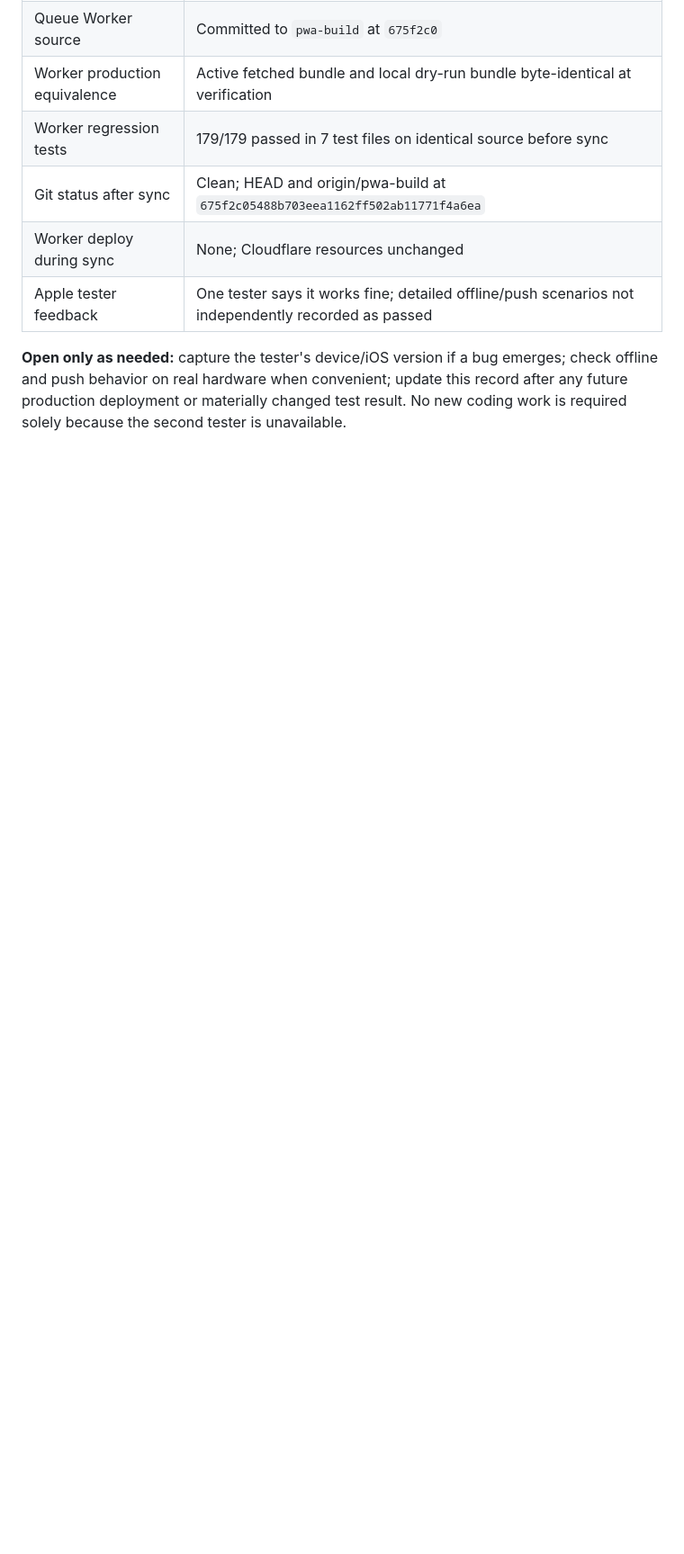
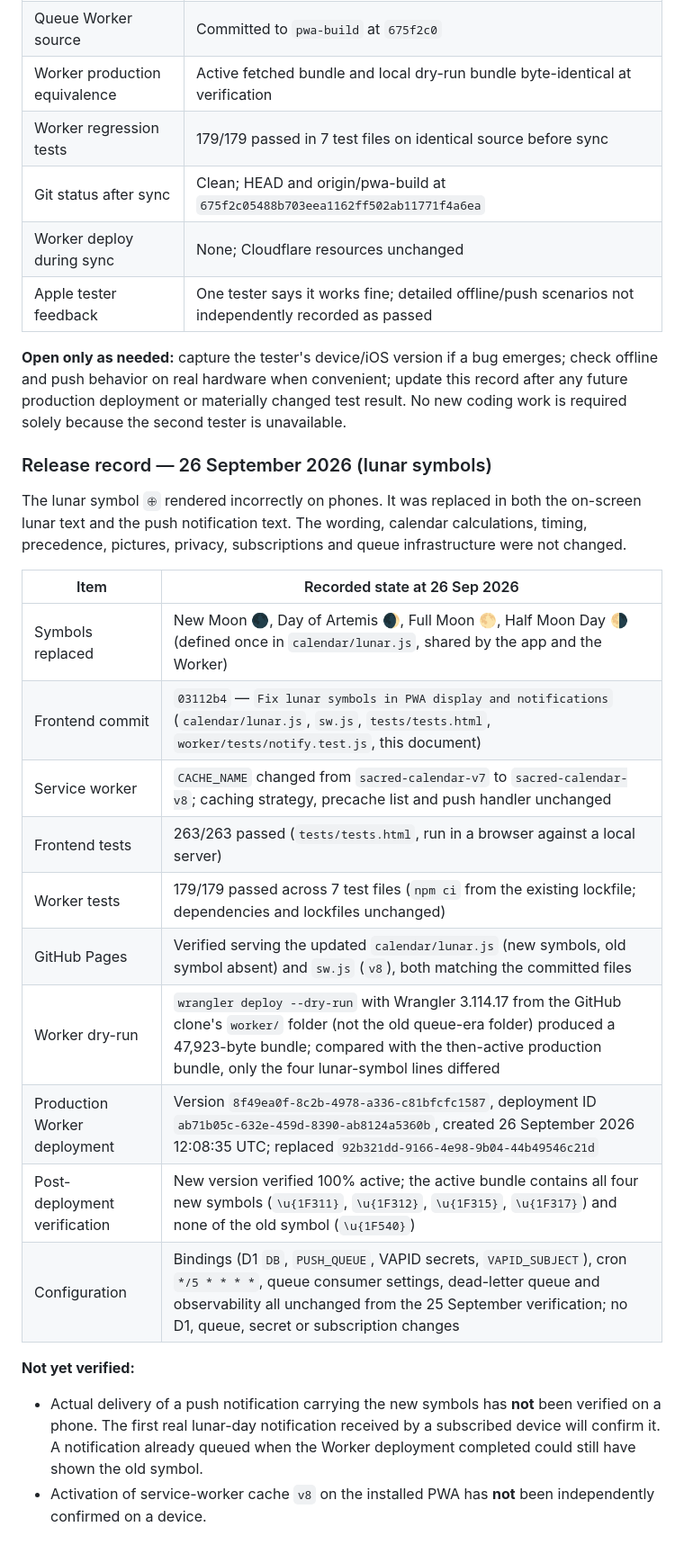
Before and after one commit to Chapel-Of-Our-Mother-God/Apple-Sacred-Calendar, a Markdown page: docs/Sacred_Calendar_Apple_PWA_Release_and_Maintenance.md, the part around one of its changes. Shown at 90% size. Drawn GitHub-style; blank space fills up the shorter version.

Commit message:
Update Apple PWA documentation for lunar symbol release
Co-Authored-By: Claude Sonnet 5 <noreply@anthropic.com>

```diff
--- a/docs/Sacred_Calendar_Apple_PWA_Release_and_Maintenance.md
+++ b/docs/Sacred_Calendar_Apple_PWA_Release_and_Maintenance.md
@@ -163,3 +167,25 @@ An uninstall/reinstall can clear a tester's stale installed app, but **do not as
 | Apple tester feedback | One tester says it works fine; detailed offline/push scenarios not independently recorded as passed |
 
 **Open only as needed:** capture the tester's device/iOS version if a bug emerges; check offline and push behavior on real hardware when convenient; update this record after any future production deployment or materially changed test result. No new coding work is required solely because the second tester is unavailable.
+
+### Release record — 26 September 2026 (lunar symbols)
+
+The lunar symbol `🕀` rendered incorrectly on phones. It was replaced in both the on-screen lunar text and the push notification text. The wording, calendar calculations, timing, precedence, pictures, privacy, subscriptions and queue infrastructure were not changed.
+
+| Item | Recorded state at 26 Sep 2026 |
+|---|---|
+| Symbols replaced | New Moon 🌑, Day of Artemis 🌒, Full Moon 🌕, Half Moon Day 🌗 (defined once in `calendar/lunar.js`, shared by the app and the Worker) |
+| Frontend commit | `03112b4` — `Fix lunar symbols in PWA display and notifications` (`calendar/lunar.js`, `sw.js`, `tests/tests.html`, `worker/tests/notify.test.js`, this document) |
+| Service worker | `CACHE_NAME` changed from `sacred-calendar-v7` to `sacred-calendar-v8`; caching strategy, precache list and push handler unchanged |
+| Frontend tests | 263/263 passed (`tests/tests.html`, run in a browser against a local server) |
+| Worker tests | 179/179 passed across 7 test files (`npm ci` from the existing lockfile; dependencies and lockfiles unchanged) |
+| GitHub Pages | Verified serving the updated `calendar/lunar.js` (new symbols, old symbol absent) and `sw.js` (`v8`), both matching the committed files |
+| Worker dry-run | `wrangler deploy --dry-run` with Wrangler 3.114.17 from the GitHub clone's `worker/` folder (not the old queue-era folder) produced a 47,923-byte bundle; compared with the then-active production bundle, only the four lunar-symbol lines differed |
+| Production Worker deployment | Version `8f49ea0f-8c2b-4978-a336-c81bfcfc1587`, deployment ID `ab71b05c-632e-459d-8390-ab8124a5360b`, created 26 September 2026 12:08:35 UTC; replaced `92b321dd-9166-4e98-9b04-44b49546c21d` |
+| Post-deployment verification | New version verified 100% active; the active bundle contains all four new symbols (`\u{1F311}`, `\u{1F312}`, `\u{1F315}`, `\u{1F317}`) and none of the old symbol (`\u{1F540}`) |
+| Configuration | Bindings (D1 `DB`, `PUSH_QUEUE`, VAPID secrets, `VAPID_SUBJECT`), cron `*/5 * * * *`, queue consumer settings, dead-letter queue and observability all unchanged from the 25 September verification; no D1, queue, secret or subscription changes |
+
+**Not yet verified:**
+
+- Actual delivery of a push notification carrying the new symbols has **not** been verified on a phone. The first real lunar-day notification received by a subscribed device will confirm it. A notification already queued when the Worker deployment completed could still have shown the old symbol.
+- Activation of service-worker cache `v8` on the installed PWA has **not** been independently confirmed on a device.
```
Also changed, not shown: other parts of docs/Sacred_Calendar_Apple_PWA_Release_and_Maintenance.md (+8 -4 lines).
